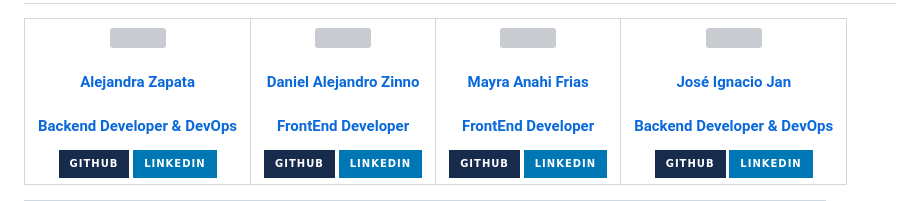
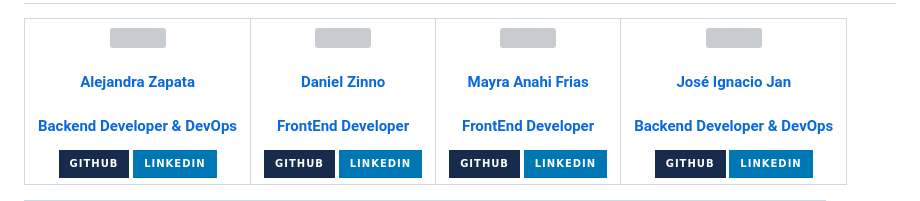
Before and after one commit to MFrias1/NoCountry-c14-43-python, a Markdown page: README.md, the part around the change. Rendered like a GitHub page; badges without logos; grey boxes are pictures that could not be loaded.

```diff
--- a/README.md
+++ b/README.md
@@ -44,7 +44,7 @@
           <img width="110" src="https://media.licdn.com/dms/image/D4D35AQGSsclzbfbVSg/profile-framedphoto-shrink_200_200/0/1688407879854?e=1697220000&v=beta&t=KoR8YPMvU4WTZO_Jj99x9_zpQqz-3N11x8tbmnOcU38"/>
         </a>
         <a href="https://github.com/danielzinnoprogramador" target="_blank" rel="author">
-          <h4 style="margin-top: 1rem;">Daniel Alejandro Zinno</h4>
+          <h4 style="margin-top: 1rem;">Daniel Zinno</h4>
           <h4 style="margin-top: 1rem;">FrontEnd Developer</h4>
         </a>
         <a href="https://github.com/danielzinnoprogramador" target="_blank">
```
